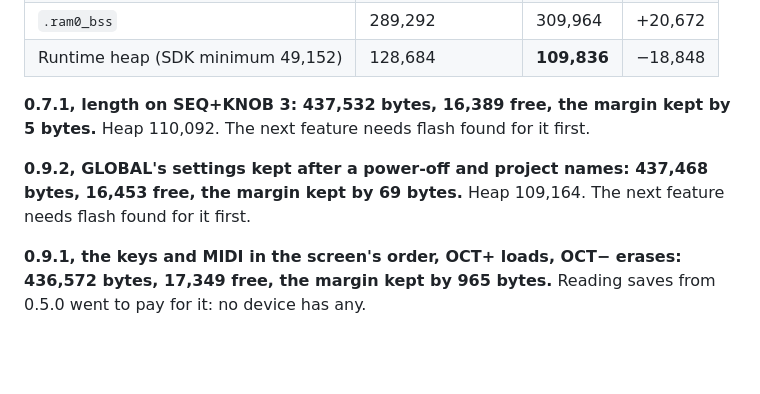
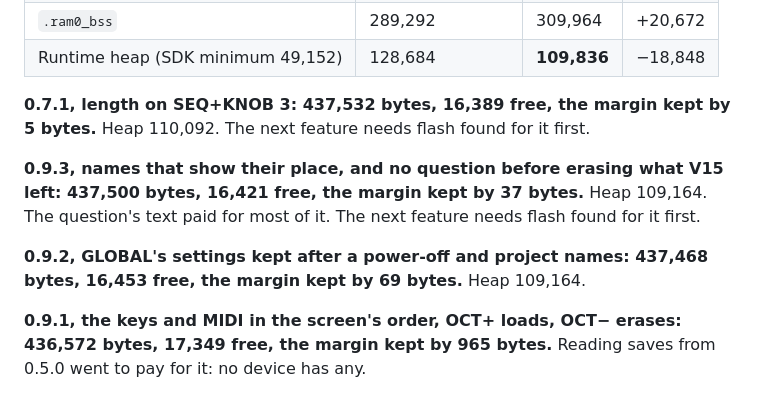
Before and after one commit to clickysteve/clatter-pocket, a Markdown page: docs/POCKET-CONTROLS.md, the part around the change. Drawn GitHub-style; blank space fills up the shorter version.

Commit message:
Docs: 0.9.3's size
Co-Authored-By: Claude Opus 5.5 <noreply@anthropic.com>

```diff
--- a/docs/POCKET-CONTROLS.md
+++ b/docs/POCKET-CONTROLS.md
@@ -476,8 +476,12 @@ has not been seen**.
 **0.7.1, length on SEQ+KNOB 3: 437,532 bytes, 16,389 free, the margin kept by 5 bytes.** Heap 110,092.
 The next feature needs flash found for it first.
 
+**0.9.3, names that show their place, and no question before erasing what V15 left: 437,500 bytes, 16,421
+free, the margin kept by 37 bytes.** Heap 109,164. The question's text paid for most of it. The next feature
+needs flash found for it first.
+
 **0.9.2, GLOBAL's settings kept after a power-off and project names: 437,468 bytes, 16,453 free, the margin
-kept by 69 bytes.** Heap 109,164. The next feature needs flash found for it first.
+kept by 69 bytes.** Heap 109,164.
 
 **0.9.1, the keys and MIDI in the screen's order, OCT+ loads, OCT− erases: 436,572 bytes, 17,349 free, the margin
 kept by 965 bytes.** Reading saves from 0.5.0 went to pay for it: no device has any.
```
Also changed, not shown: FM1-REPLACEMENT.md (+2 -1 lines).
